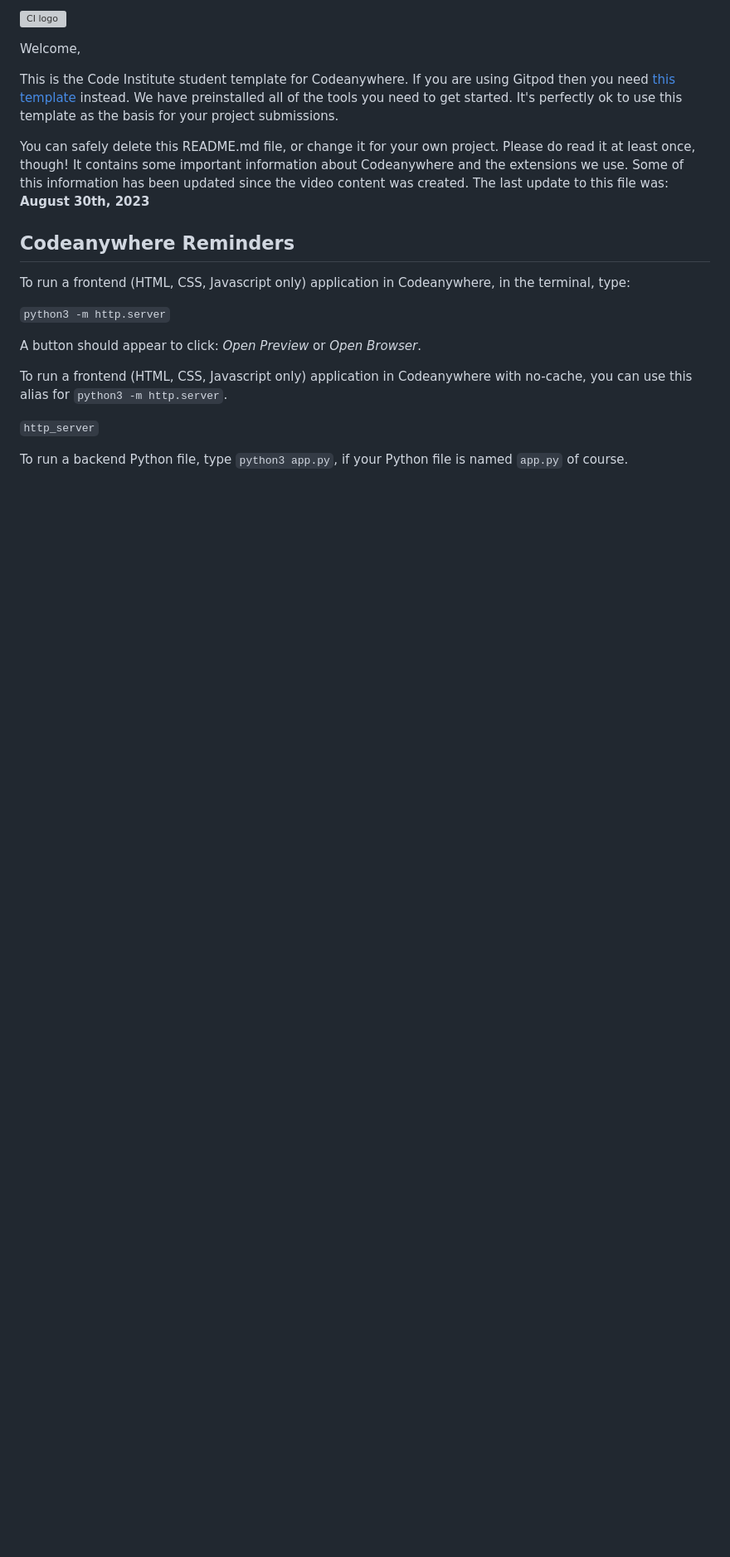
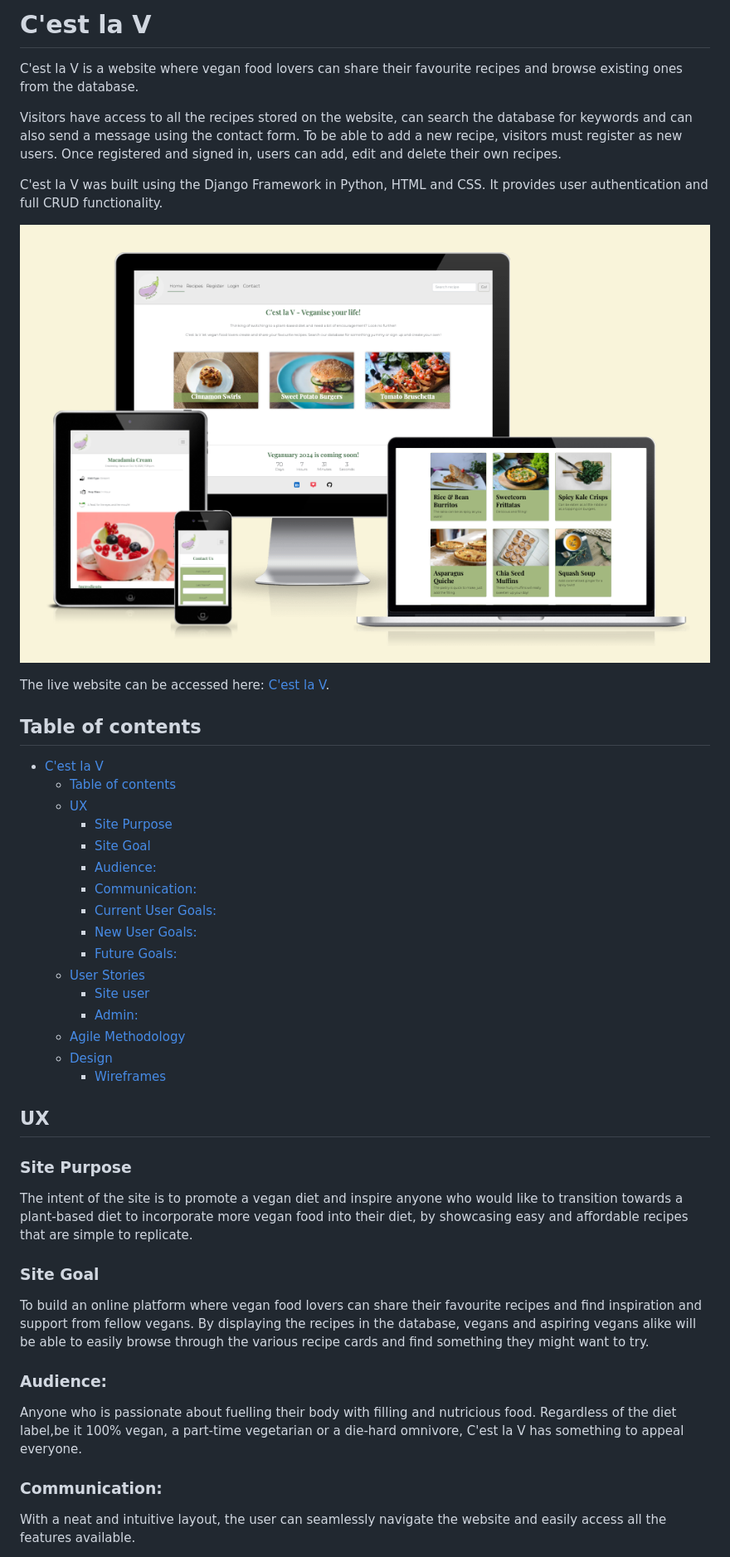
Before and after one commit to Ila-bura/C-est-la-V, a Markdown page: README.md, the part around the change printed below. Shown: that part at 83% size. Rendered like a GitHub page; pictures changed too: documentation/images/am_I_responsive.png (added); blank space fills up the shorter version; grey boxes are pictures that could not be loaded.

Commit message:
Start writing README file and add UX, user stories and wireframes

```diff
--- a/README.md
+++ b/README.md
@@ -1,22 +1,43 @@
-![CI logo](https://codeinstitute.s3.amazonaws.com/fullstack/ci_logo_small.png)
+# C'est la V
 
-Welcome,
+C'est la V is a website where vegan food lovers can share their favourite recipes and browse existing ones from the database.
 
-This is the Code Institute student template for Codeanywhere. If you are using Gitpod then you need [this template](https://github.com/Code-Institute-Org/gitpod-full-template) instead.  We have preinstalled all of the tools you need to get started. It's perfectly ok to use this template as the basis for your project submissions.
+Visitors have access to all the recipes stored on the website, can search the database for keywords and can also send a message using the contact form. To be able to add a new recipe, visitors must register as new users. Once registered and signed in, users can add, edit and delete their own recipes.
 
-You can safely delete this README.md file, or change it for your own project. Please do read it at least once, though! It contains some important information about Codeanywhere and the extensions we use. Some of this information has been updated since the video content was created. The last update to this file was: **August 30th, 2023**
+C'est la V was built using the Django Framework in Python, HTML and CSS. It provides user authentication and full CRUD functionality.
 
-## Codeanywhere Reminders
+![Am I Responsive image](/documentation/images/am_I_responsive.png)
 
-To run a frontend (HTML, CSS, Javascript only) application in Codeanywhere, in the terminal, type:
+The live website can be accessed here: [C'est la V](https://c-est-la-v-1864b2ffcdf3.herokuapp.com/ "C'est la V Homepage").
 
-`python3 -m http.server`
+## Table of contents
+- [C'est la V](#cest-la-v)
+  - [Table of contents](#table-of-contents)
+  - [UX](#ux)
+    - [Site Purpose](#site-purpose)
+    - [Site Goal](#site-goal)
+    - [Audience:](#audience)
+    - [Communication:](#communication)
+    - [Current User Goals:](#current-user-goals)
+    - [New User Goals:](#new-user-goals)
+    - [Future Goals:](#future-goals)
+  - [User Stories](#user-stories)
+    - [Site user](#site-user)
+    - [Admin:](#admin)
+  - [Agile Methodology](#agile-methodology)
+  - [Design](#design)
+    - [Wireframes](#wireframes)
 
-A button should appear to click: _Open Preview_ or _Open Browser_.
+## UX
+### Site Purpose
+The intent of the site is to promote a vegan diet and inspire anyone who would like to transition towards a plant-based diet to incorporate more vegan food into their diet, by showcasing easy and affordable recipes that are simple to replicate.
 
-To run a frontend (HTML, CSS, Javascript only) application in Codeanywhere with no-cache, you can use this alias for `python3 -m http.server`.
+### Site Goal
+To build an online platform where vegan food lovers can share their favourite recipes and find inspiration and support from fellow vegans. By displaying the recipes in the database, vegans and aspiring vegans alike will be able to easily browse through the various recipe cards and find something they might want to try.
 
-`http_server`
+### Audience:
+Anyone who is passionate about fuelling their body with filling and nutricious food. Regardless of the diet label,be it 100% vegan, a part-time vegetarian or a die-hard omnivore, C'est la V has something to appeal everyone.
 
-To run a backend Python file, type `python3 app.py`, if your Python file is named `app.py` of course.
+### Communication:
+With a neat and intuitive layout, the user can seamlessly navigate the website and easily access all the features available.
 
```
Also changed, not shown: other parts of README.md (+55 -11 lines), 1 other file.
